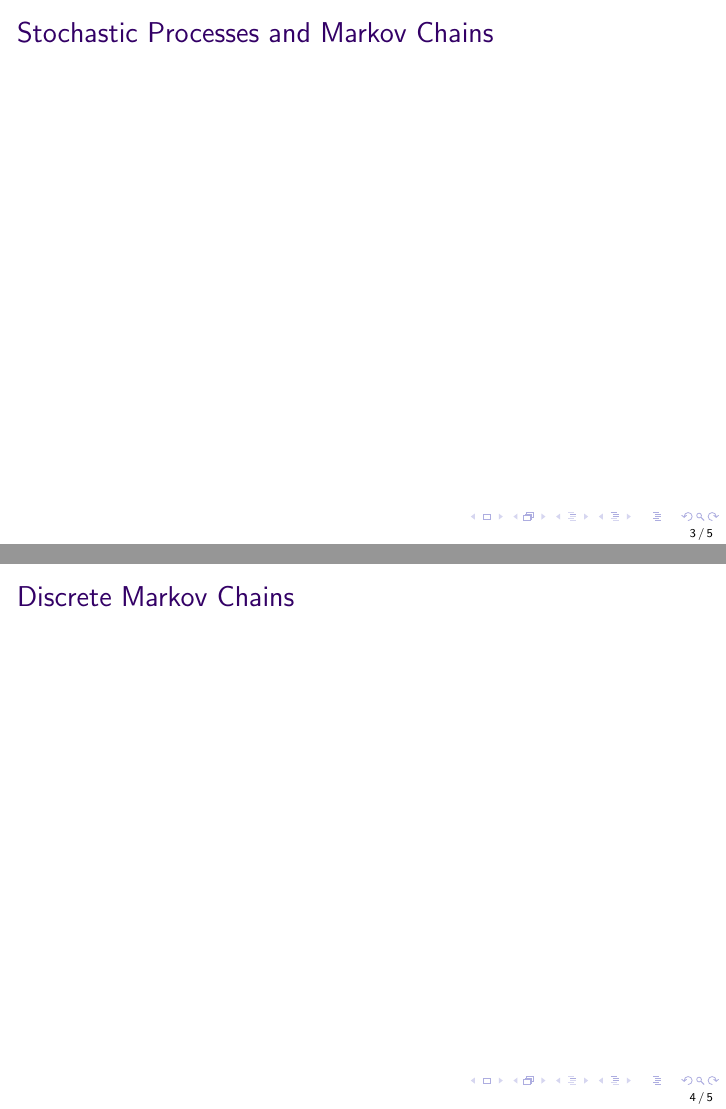
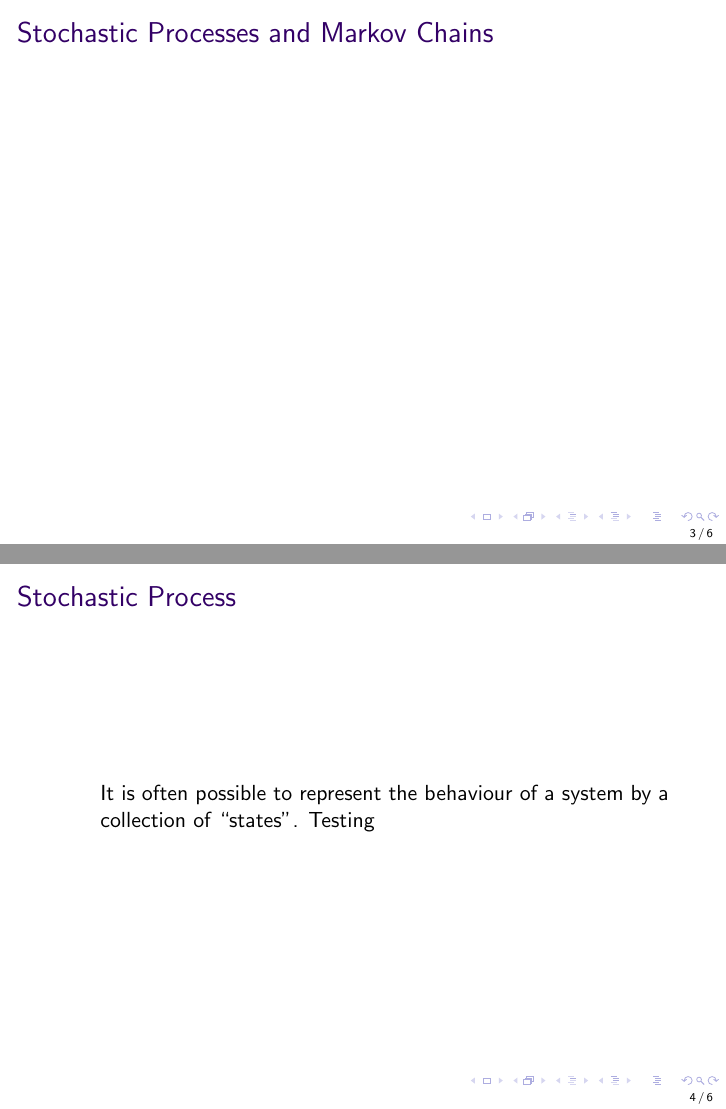
Before and after one commit to drvinceknight/Markov_Chains, LaTeX slides (Markov_Chains.tex): pages 3 and 4 of 5 before the commit and pages 3 and 4 of 6 after it, joined at a grey line. Compiled offline with pdfLaTeX.

Commit message:
Second commit?

```diff
--- a/Markov_Chains.tex
+++ b/Markov_Chains.tex
@@ -33,6 +33,12 @@ Room: M1.30\\
 \frame{\frametitle{Markov Chains}\tableofcontents}
 \section{Stochastic Processes and Markov Chains}
 \frame{\frametitle{Stochastic Processes and Markov Chains}}
+\frame{\frametitle{Stochastic Process}
+\begin{itemize}
+It is often possible to represent the behaviour of a system by a collection of ``states''.
+Testing
+\end{itemize}
+}
 \section{Discrete Markov Chains}
 \frame{\frametitle{Discrete Markov Chains}}
 \section{Continuous Markov Chains}
```
